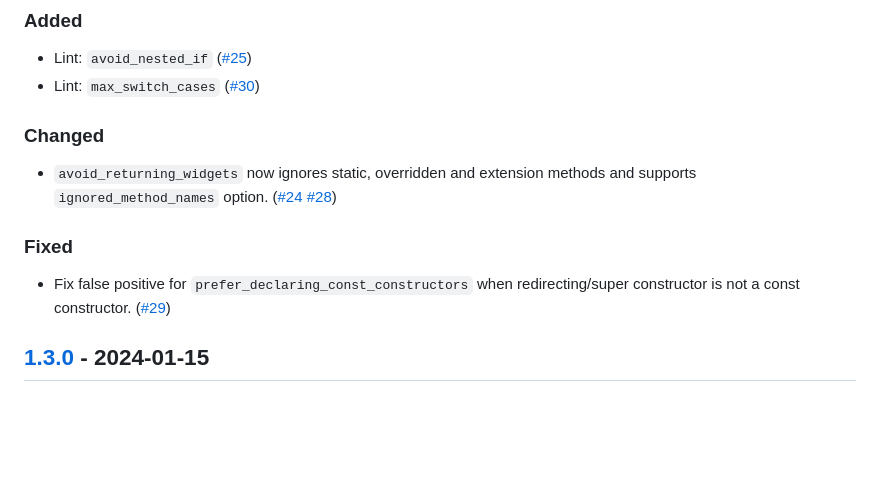
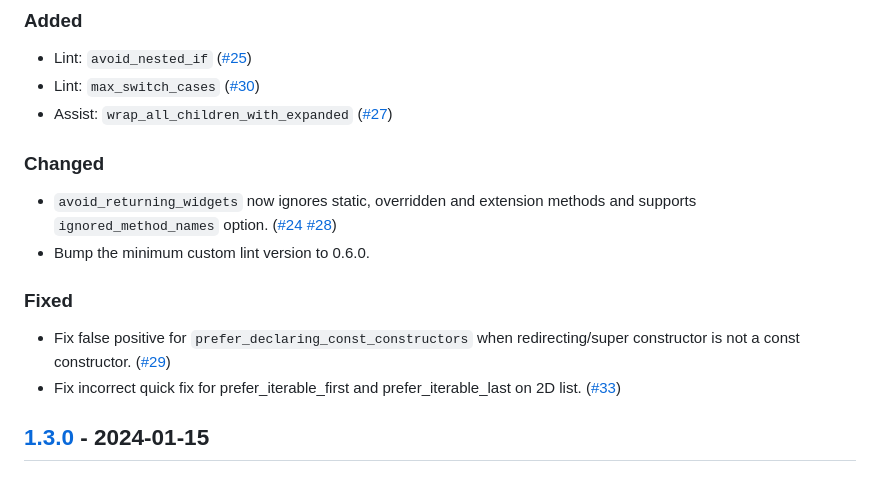
Before and after one commit to charlescyt/pyramid_lint, a Markdown page: CHANGELOG.md, the part around the change. Drawn GitHub-style; blank space fills up the shorter version.

Commit message:
Update changelog

```diff
--- a/CHANGELOG.md
+++ b/CHANGELOG.md
@@ -6,14 +6,17 @@
 
 - Lint: `avoid_nested_if` ([#25](https://github.com/charlescyt/pyramid_lint/pull/25))
 - Lint: `max_switch_cases` ([#30](https://github.com/charlescyt/pyramid_lint/pull/30))
+- Assist: `wrap_all_children_with_expanded` ([#27](https://github.com/charlescyt/pyramid_lint/pull/27))
 
 ### Changed
 
 - `avoid_returning_widgets` now ignores static, overridden and extension methods and supports `ignored_method_names` option. ([#24](https://github.com/charlescyt/pyramid_lint/pull/24) [#28](https://github.com/charlescyt/pyramid_lint/pull/28))
+- Bump the minimum custom lint version to 0.6.0.
 
 ### Fixed
 
 - Fix false positive for `prefer_declaring_const_constructors` when redirecting/super constructor is not a const constructor. ([#29](https://github.com/charlescyt/pyramid_lint/pull/29))
+- Fix incorrect quick fix for prefer_iterable_first and prefer_iterable_last on 2D list. ([#33](https://github.com/charlescyt/pyramid_lint/pull/33))
 
 ## [1.3.0] - 2024-01-15
 
```
